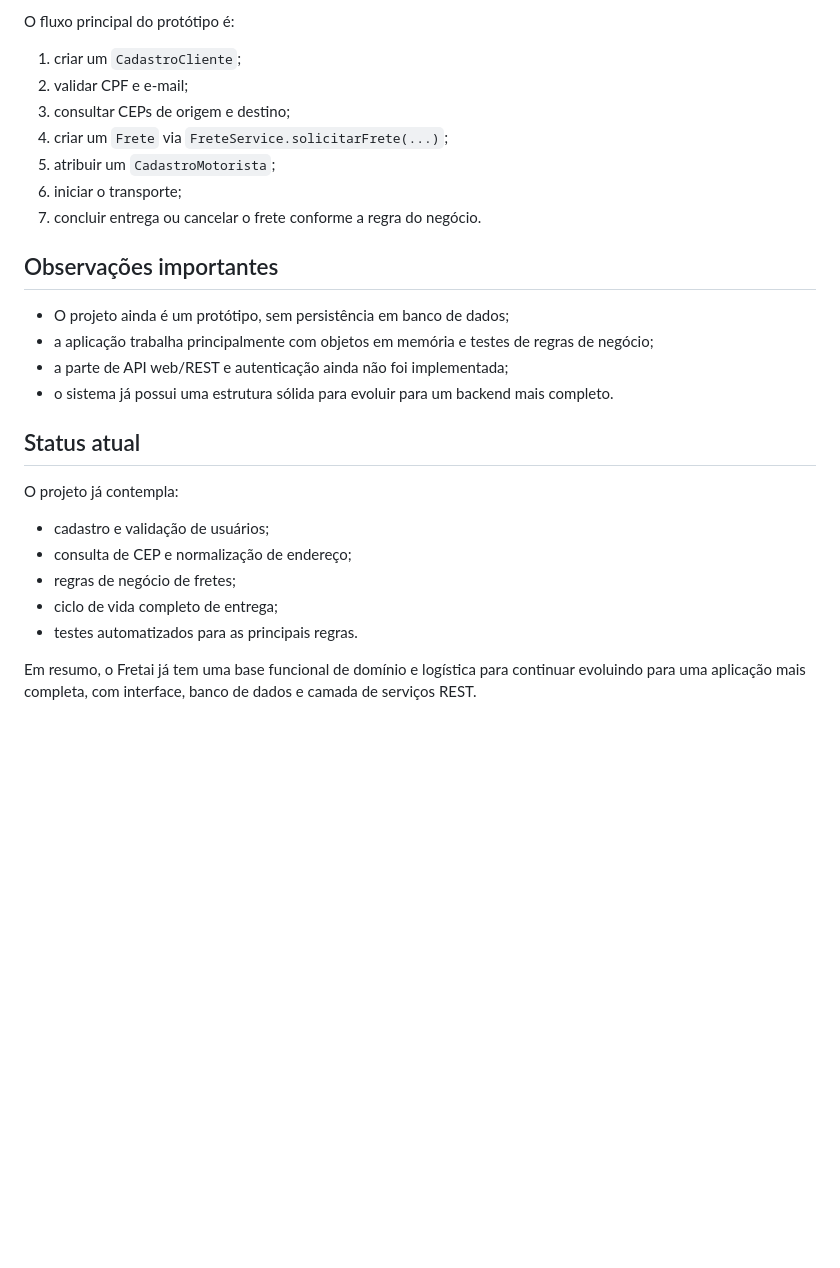
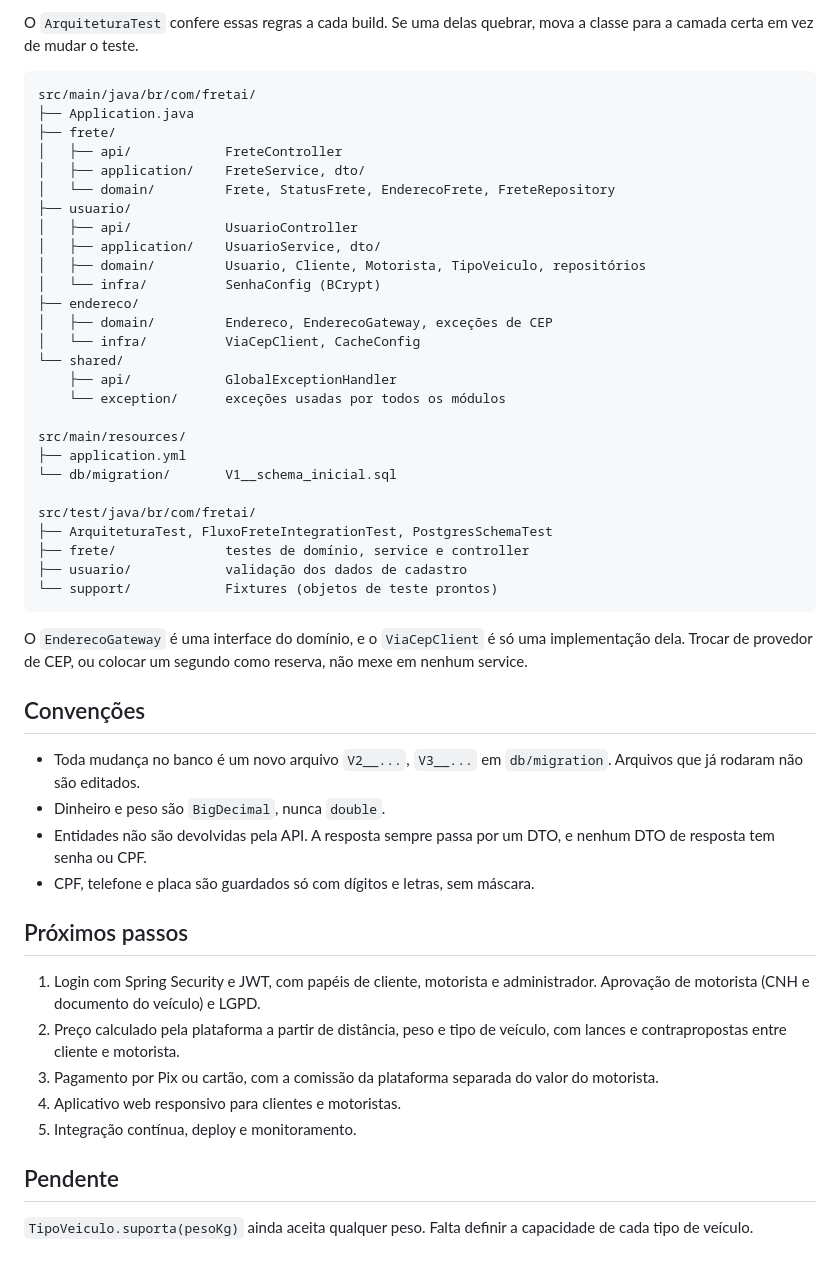
Before and after one commit to celoramos/Fretai, a Markdown page: README.md, the part around one of its changes. Drawn GitHub-style; blank space fills up the shorter version.

````diff
--- a/README.md
+++ b/README.md
@@ -272,28 +93,53 @@ java -jar target/demo-0.0.1-SNAPSHOT.jar
 
-O fluxo principal do protótipo é:
+O `ArquiteturaTest` confere essas regras a cada build. Se uma delas quebrar, mova a classe para a camada certa em vez de mudar o teste.
 
-1. criar um `CadastroCliente`;
-2. validar CPF e e-mail;
-3. consultar CEPs de origem e destino;
-4. criar um `Frete` via `FreteService.solicitarFrete(...)`;
-5. atribuir um `CadastroMotorista`;
-6. iniciar o transporte;
-7. concluir entrega ou cancelar o frete conforme a regra do negócio.
+```
+src/main/java/br/com/fretai/
+├── Application.java
+├── frete/
+│   ├── api/            FreteController
+│   ├── application/    FreteService, dto/
+│   └── domain/         Frete, StatusFrete, EnderecoFrete, FreteRepository
+├── usuario/
+│   ├── api/            UsuarioController
+│   ├── application/    UsuarioService, dto/
+│   ├── domain/         Usuario, Cliente, Motorista, TipoVeiculo, repositórios
+│   └── infra/          SenhaConfig (BCrypt)
+├── endereco/
+│   ├── domain/         Endereco, EnderecoGateway, exceções de CEP
+│   └── infra/          ViaCepClient, CacheConfig
+└── shared/
+    ├── api/            GlobalExceptionHandler
+    └── exception/      exceções usadas por todos os módulos
 
-## Observações importantes
+src/main/resources/
+├── application.yml
+└── db/migration/       V1__schema_inicial.sql
 
-- O projeto ainda é um protótipo, sem persistência em banco de dados;
-- a aplicação trabalha principalmente com objetos em memória e testes de regras de negócio;
-- a parte de API web/REST e autenticação ainda não foi implementada;
-- o sistema já possui uma estrutura sólida para evoluir para um backend mais completo.
+src/test/java/br/com/fretai/
+├── ArquiteturaTest, FluxoFreteIntegrationTest, PostgresSchemaTest
+├── frete/              testes de domínio, service e controller
+├── usuario/            validação dos dados de cadastro
+└── support/            Fixtures (objetos de teste prontos)
+```
 
-## Status atual
+O `EnderecoGateway` é uma interface do domínio, e o `ViaCepClient` é só uma implementação dela. Trocar de provedor de CEP, ou colocar um segundo como reserva, não mexe em nenhum service.
 
-O projeto já contempla:
-- cadastro e validação de usuários;
-- consulta de CEP e normalização de endereço;
-- regras de negócio de fretes;
-- ciclo de vida completo de entrega;
-- testes automatizados para as principais regras.
+## Convenções
 
-Em resumo, o Fretai já tem uma base funcional de domínio e logística para continuar evoluindo para uma aplicação mais completa, com interface, banco de dados e camada de serviços REST.
+- Toda mudança no banco é um novo arquivo `V2__...`, `V3__...` em `db/migration`. Arquivos que já rodaram não são editados.
+- Dinheiro e peso são `BigDecimal`, nunca `double`.
+- Entidades não são devolvidas pela API. A resposta sempre passa por um DTO, e nenhum DTO de resposta tem senha ou CPF.
+- CPF, telefone e placa são guardados só com dígitos e letras, sem máscara.
+
+## Próximos passos
+
+1. Login com Spring Security e JWT, com papéis de cliente, motorista e administrador. Aprovação de motorista (CNH e documento do veículo) e LGPD.
+2. Preço calculado pela plataforma a partir de distância, peso e tipo de veículo, com lances e contrapropostas entre cliente e motorista.
+3. Pagamento por Pix ou cartão, com a comissão da plataforma separada do valor do motorista.
+4. Aplicativo web responsivo para clientes e motoristas.
+5. Integração contínua, deploy e monitoramento.
+
+## Pendente
+
+`TipoVeiculo.suporta(pesoKg)` ainda aceita qualquer peso. Falta definir a capacidade de cada tipo de veículo.
````
Also changed, not shown: other parts of README.md (+69 -248 lines).
